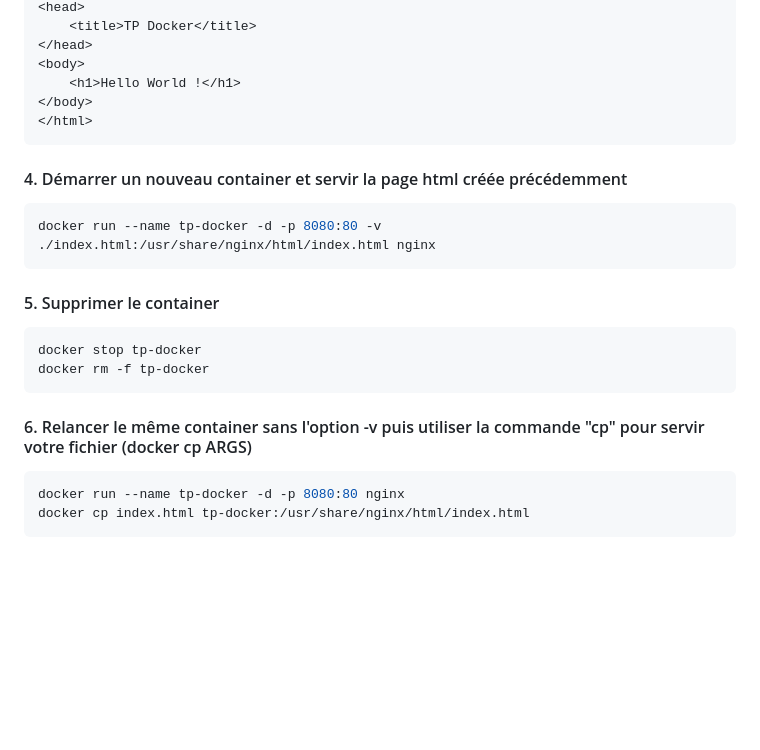
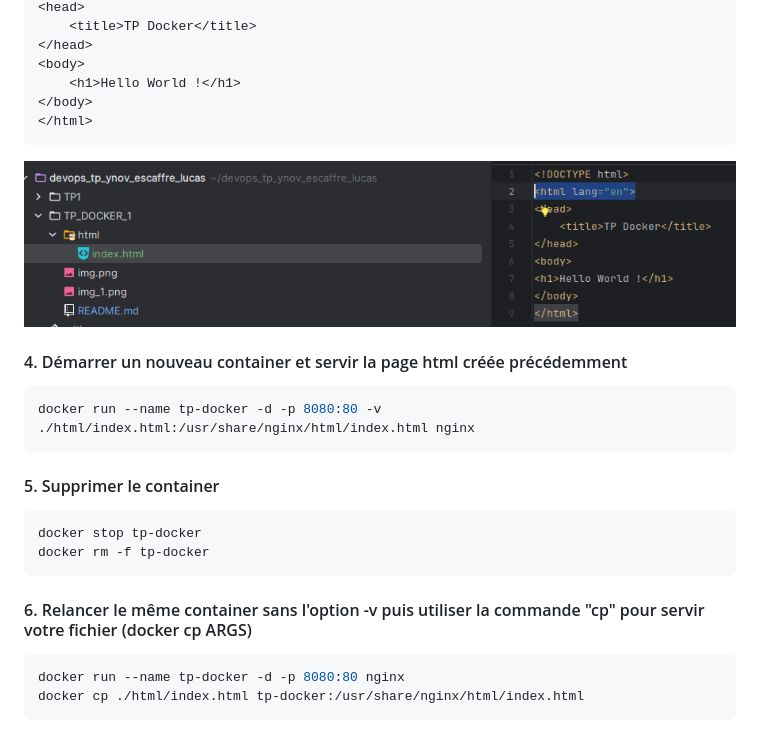
Before and after one commit to Devops-Dev-B-2024/devops_tp_ynov_escaffre_lucas, a Markdown page: TP_DOCKER_1/README.md, the part around the change printed below. Rendered like a GitHub page; pictures changed too: TP_DOCKER_1/img_2.png (added); blank space fills up the shorter version.

Commit message:
docs: création de fichier index.html dans le dossier html

````diff
--- a/TP_DOCKER_1/README.md
+++ b/TP_DOCKER_1/README.md
@@ -34,10 +34,12 @@ docker images
 </html>
 ```
 
+![img_2.png](img_2.png)
+
 #### 4. Démarrer un nouveau container et servir la page html créée précédemment
 
 ```bash
-docker run --name tp-docker -d -p 8080:80 -v ./index.html:/usr/share/nginx/html/index.html nginx
+docker run --name tp-docker -d -p 8080:80 -v ./html/index.html:/usr/share/nginx/html/index.html nginx
 ```
 
 #### 5. Supprimer le container
@@ -51,5 +53,5 @@ docker rm -f tp-docker
 
 ```bash
 docker run --name tp-docker -d -p 8080:80 nginx
-docker cp index.html tp-docker:/usr/share/nginx/html/index.html
+docker cp ./html/index.html tp-docker:/usr/share/nginx/html/index.html
 ```
````
Also changed, not shown: other parts of TP_DOCKER_1/README.md (+1 -1 lines), 1 other file.
